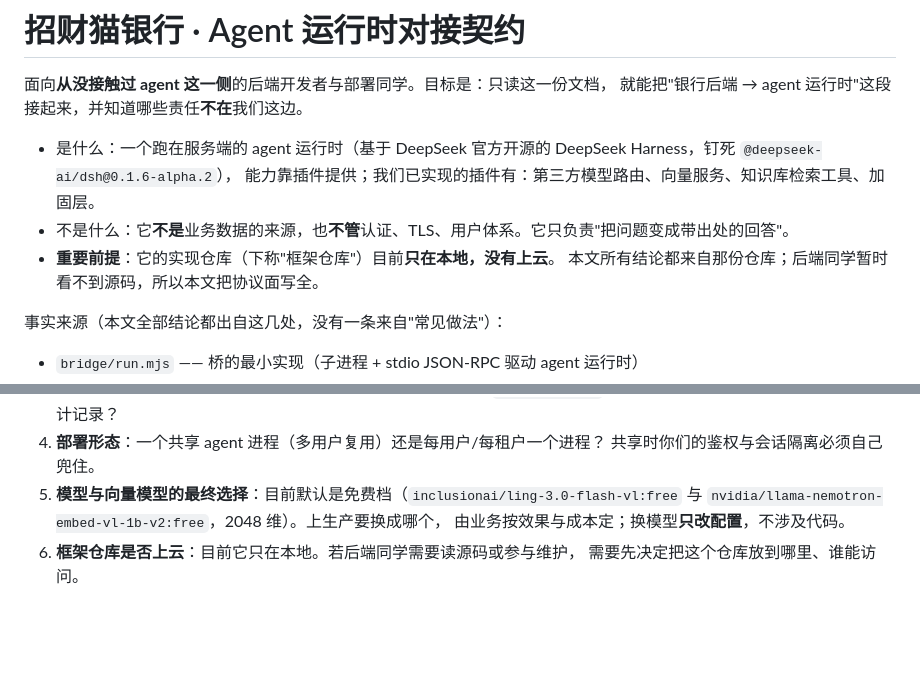
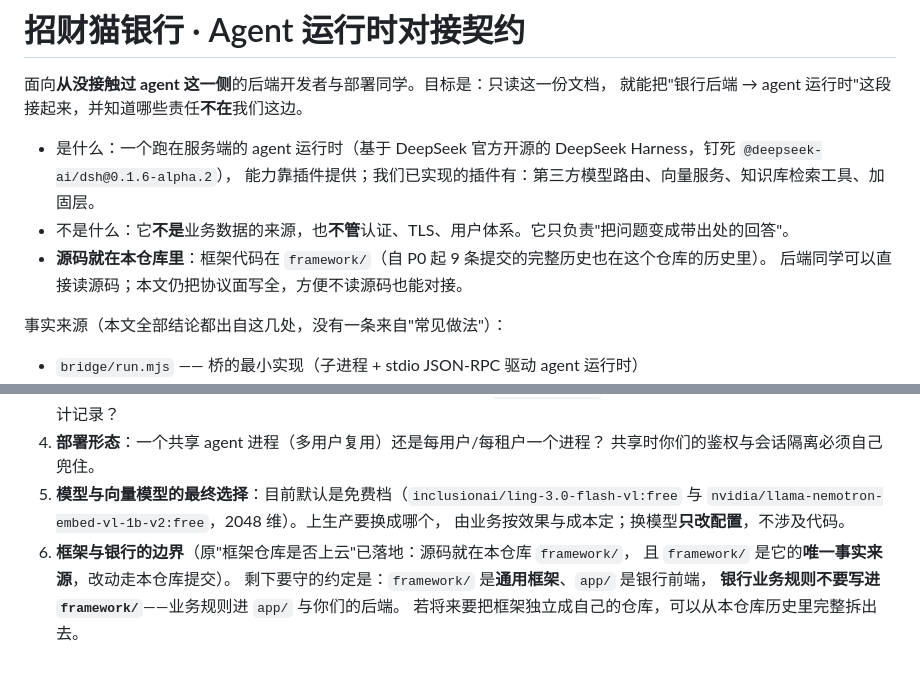
Before and after one commit to Catgirl540/Maneki-Neko, a Markdown page: design/backend-handoff/AGENT-RUNTIME-CONTRACT.md, 2 parts joined by grey strips. Drawn GitHub-style; blank space fills up the shorter version.

Commit message:
交接文档更新：框架源码已入库，后端可直接读 framework/
- 删掉「框架只在本地、看不到源码」的陈旧前提，改为指明源码在 framework/
- 第 10 节把「框架仓库是否上云」标记为已落地，并留下真正要守的边界约定：
  framework/ 是通用框架、业务规则不进 framework/
- 说明将来若要独立成仓库可从本仓库历史完整拆出

```diff
--- a/design/backend-handoff/AGENT-RUNTIME-CONTRACT.md
+++ b/design/backend-handoff/AGENT-RUNTIME-CONTRACT.md
@@ -6,8 +6,8 @@
 - 是什么：一个跑在服务端的 agent 运行时（基于 DeepSeek 官方开源的 DeepSeek Harness，钉死 `@deepseek-ai/dsh@0.1.6-alpha.2`），
   能力靠插件提供；我们已实现的插件有：第三方模型路由、向量服务、知识库检索工具、加固层。
 - 不是什么：它**不是**业务数据的来源，也**不管**认证、TLS、用户体系。它只负责"把问题变成带出处的回答"。
-- **重要前提**：它的实现仓库（下称"框架仓库"）目前**只在本地，没有上云**。
-  本文所有结论都来自那份仓库；后端同学暂时看不到源码，所以本文把协议面写全。
+- **源码就在本仓库里**：框架代码在 `framework/`（自 P0 起 9 条提交的完整历史也在这个仓库的历史里）。
+  后端同学可以直接读源码；本文仍把协议面写全，方便不读源码也能对接。
 
 事实来源（本文全部结论都出自这几处，没有一条来自"常见做法"）：
 
@@ -153,5 +153,8 @@
 5. **模型与向量模型的最终选择**：目前默认是免费档（`inclusionai/ling-3.0-flash-vl:free`
    与 `nvidia/llama-nemotron-embed-vl-1b-v2:free`，2048 维）。上生产要换成哪个，
    由业务按效果与成本定；换模型**只改配置**，不涉及代码。
-6. **框架仓库是否上云**：目前它只在本地。若后端同学需要读源码或参与维护，
-   需要先决定把这个仓库放到哪里、谁能访问。
+6. **框架与银行的边界**（原"框架仓库是否上云"已落地：源码就在本仓库 `framework/`，
+   且 `framework/` 是它的**唯一事实来源**，改动走本仓库提交）。
+   剩下要守的约定是：`framework/` 是**通用框架**、`app/` 是银行前端，
+   **银行业务规则不要写进 `framework/`**——业务规则进 `app/` 与你们的后端。
+   若将来要把框架独立成自己的仓库，可以从本仓库历史里完整拆出去。
```
